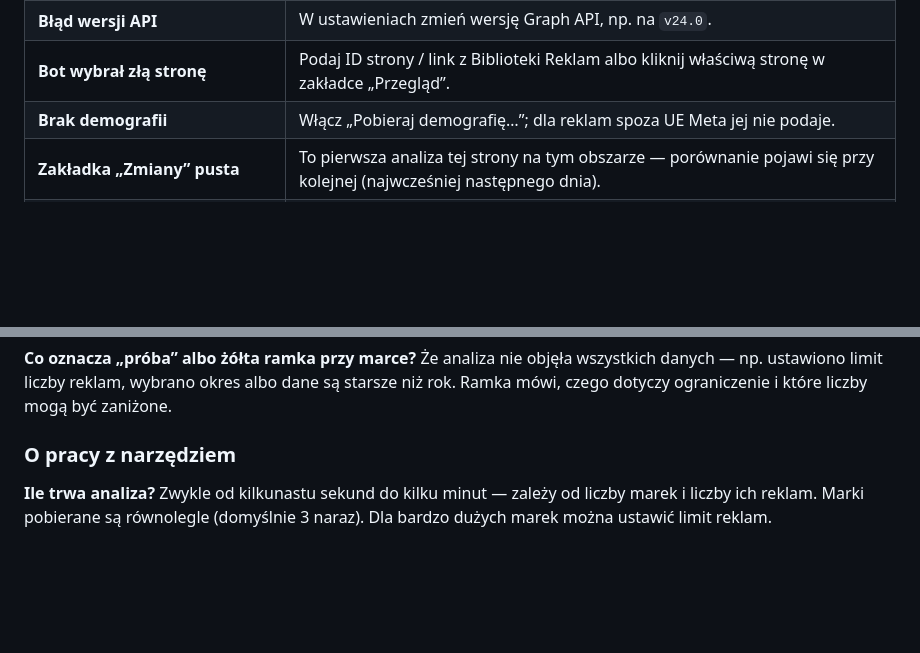
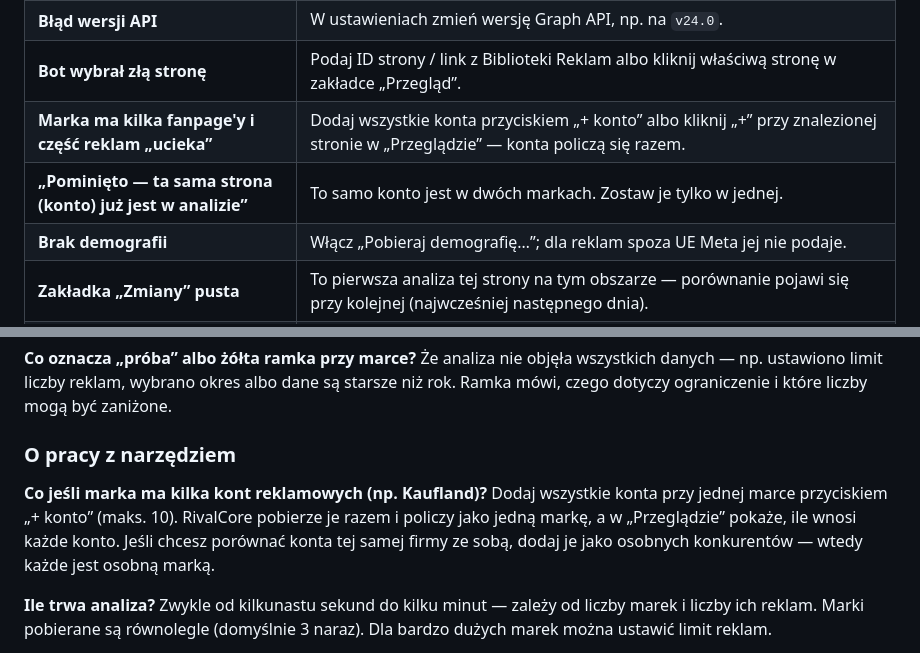
Before and after one commit to biedronm/meta-ad-tool, a Markdown page: README.md, 2 parts joined by grey strips. Drawn GitHub-style; blank space fills up the shorter version.

```diff
--- a/README.md
+++ b/README.md
@@ -313,6 +325,8 @@ Prompt każe AI opierać się wyłącznie na danych z pliku, odróżniać dane o
 | **„Limit zapytań API, czekam…”** | Normalne przy wielu markach — bot sam odczeka i pociągnie dalej. |
 | **Błąd wersji API** | W ustawieniach zmień wersję Graph API, np. na `v24.0`. |
 | **Bot wybrał złą stronę** | Podaj ID strony / link z Biblioteki Reklam albo kliknij właściwą stronę w zakładce „Przegląd”. |
+| **Marka ma kilka fanpage'y i część reklam „ucieka”** | Dodaj wszystkie konta przyciskiem „+ konto” albo kliknij „+” przy znalezionej stronie w „Przeglądzie” — konta policzą się razem. |
+| **„Pominięto — ta sama strona (konto) już jest w analizie”** | To samo konto jest w dwóch markach. Zostaw je tylko w jednej. |
 | **Brak demografii** | Włącz „Pobieraj demografię…”; dla reklam spoza UE Meta jej nie podaje. |
 | **Zakładka „Zmiany” pusta** | To pierwsza analiza tej strony na tym obszarze — porównanie pojawi się przy kolejnej (najwcześniej następnego dnia). |
 | **PDF bez kolorowych teł** | W oknie drukowania zaznacz „Grafika tła”. |
@@ -406,6 +420,9 @@ Wskaźnik autorski, który łączy w jedną liczbę: skalę (liczbę aktywnych r
 
 ### O pracy z narzędziem
 
+**Co jeśli marka ma kilka kont reklamowych (np. Kaufland)?**
+Dodaj wszystkie konta przy jednej marce przyciskiem „+ konto” (maks. 10). RivalCore pobierze je razem i policzy jako jedną markę, a w „Przeglądzie” pokaże, ile wnosi każde konto. Jeśli chcesz porównać konta tej samej firmy ze sobą, dodaj je jako osobnych konkurentów — wtedy każde jest osobną marką.
+
 **Ile trwa analiza?**
 Zwykle od kilkunastu sekund do kilku minut — zależy od liczby marek i liczby ich reklam. Marki pobierane są równolegle (domyślnie 3 naraz). Dla bardzo dużych marek można ustawić limit reklam.
 
```
Also changed, not shown: other parts of README.md (+17 -5 lines).
